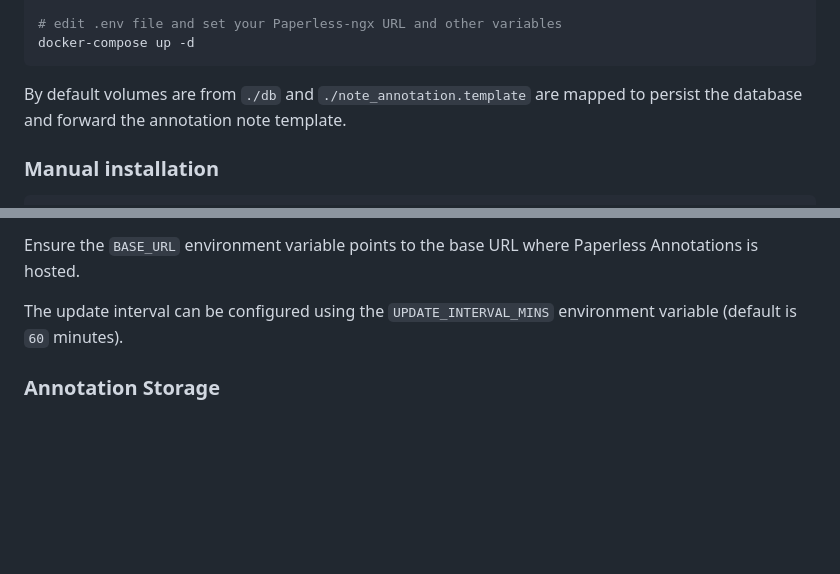
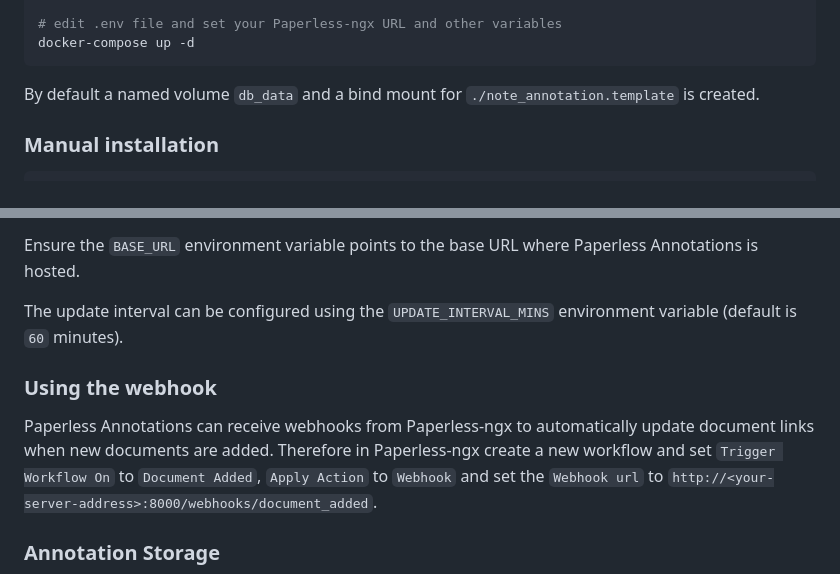
Before and after one commit to al-eax/paperless-annotations, a Markdown page: README.md, 2 parts joined by grey strips. GitHub-like rendering; blank space fills up the shorter version.

Commit message:
docs: update README to clarify default volume setup and add webhook usage instructions

````diff
--- a/README.md
+++ b/README.md
@@ -38,7 +38,7 @@ cp .env.example .env
 docker-compose up -d
 ```
 
-By default volumes are from `./db` and `./note_annotation.template` are mapped to persist the database and forward the annotation note template.
+By default a named volume `db_data` and a bind mount for `./note_annotation.template` is created.
 
 
 ### Manual installation
@@ -115,6 +115,12 @@ The name of the custom field can be set using the `CUSTOM_FIELD_NAME` environmen
 Ensure the `BASE_URL` environment variable points to the base URL where Paperless Annotations is hosted.
 
 The update interval can be configured using the `UPDATE_INTERVAL_MINS` environment variable (default is `60` minutes).
+
+### Using the webhook
+
+Paperless Annotations can receive webhooks from Paperless-ngx to automatically update document links when new documents are added.
+Therefore in Paperless-ngx create a new workflow and set `Trigger Workflow On` to `Document Added`, `Apply Action` to `Webhook` and
+set the `Webhook url` to `http://<your-server-address>:8000/webhooks/document_added`.
 
 
 ### Annotation Storage
````
